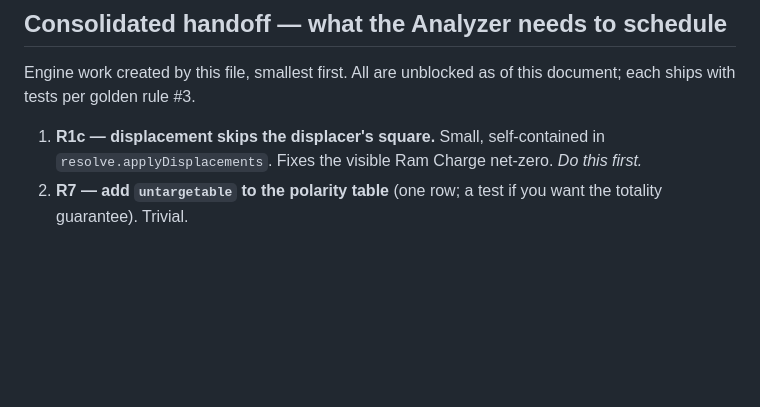
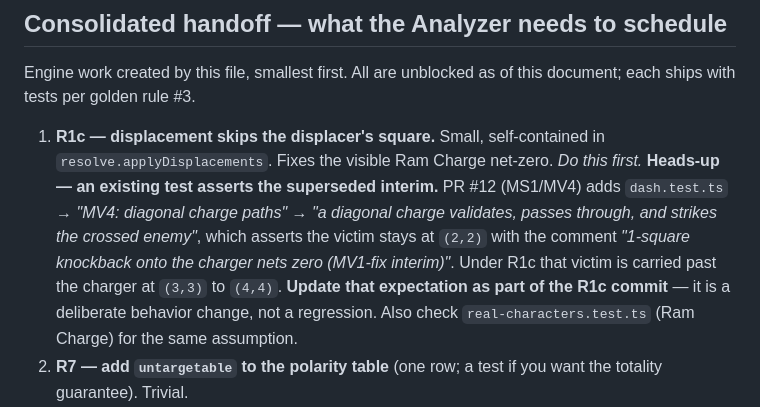
Before and after one commit to jouyang01/CARDS, a Markdown page: docs/design/rulings-v1-blockers.md, the part around the change. Rendered like a GitHub page; blank space fills up the shorter version.

Commit message:
design: flag the MV4 test that asserts the interim R1c supersedes
PR #12's diagonal-charge test hard-codes the net-zero knockback ruling
that R1c replaces; the expectation must change in the R1c commit rather
than read as a regression.

Co-Authored-By: Claude Fable 5 <noreply@anthropic.com>
Claude-Session: https://claude.ai/code/session_015uMbaS1wvvDcMYCkr5x1Ci

```diff
--- a/docs/design/rulings-v1-blockers.md
+++ b/docs/design/rulings-v1-blockers.md
@@ -313,6 +313,13 @@ each ships with tests per golden rule #3.
 
 1. **R1c — displacement skips the displacer's square.** Small, self-contained in
    `resolve.applyDisplacements`. Fixes the visible Ram Charge net-zero. *Do this first.*
+   **Heads-up — an existing test asserts the superseded interim.** PR #12 (MS1/MV4) adds
+   `dash.test.ts` → *"MV4: diagonal charge paths"* → *"a diagonal charge validates, passes
+   through, and strikes the crossed enemy"*, which asserts the victim stays at `(2,2)` with
+   the comment *"1-square knockback onto the charger nets zero (MV1-fix interim)"*. Under
+   R1c that victim is carried past the charger at `(3,3)` to `(4,4)`. **Update that
+   expectation as part of the R1c commit** — it is a deliberate behavior change, not a
+   regression. Also check `real-characters.test.ts` (Ram Charge) for the same assumption.
 2. **R7 — add `untargetable` to the polarity table** (one row; a test if you want the
    totality guarantee). Trivial.
 3. **R1b — `chargeHits?: "first" | "all"`** on `AbilityDef` + `walkCharge` + validation.
```
